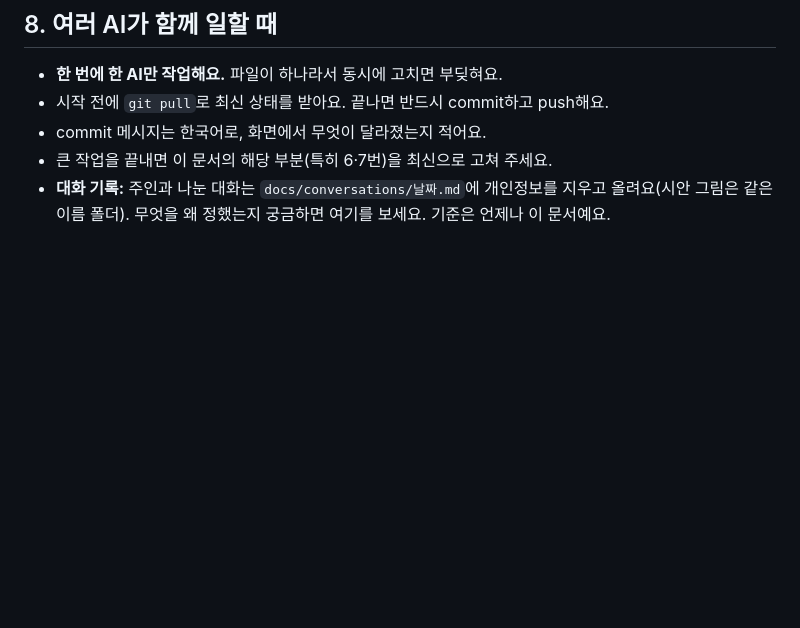
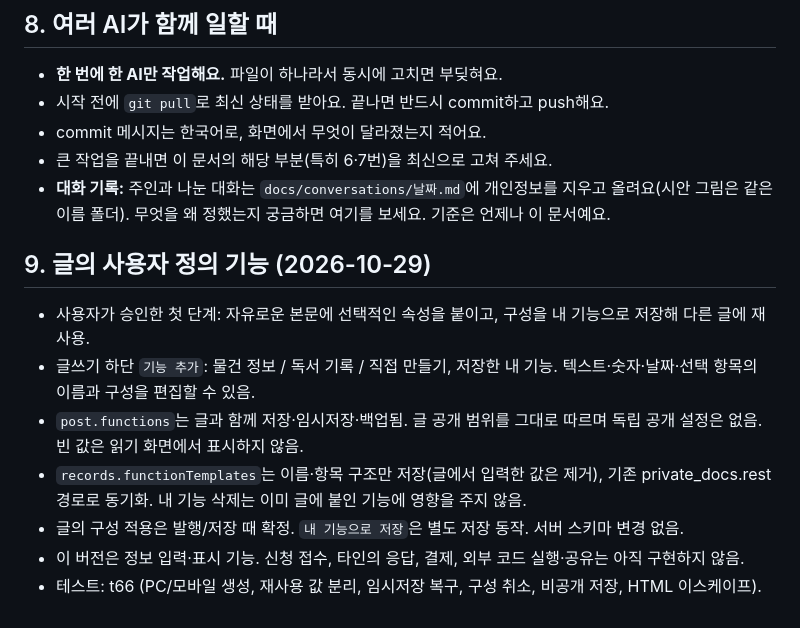
Before and after one commit to sigmund0530-wq/sigmund0530-wq.github.io, a Markdown page: AGENTS.md, the part around the change. Rendered like a GitHub page; blank space fills up the shorter version.

Commit message:
글의 사용자 정의 기능과 재사용 흐름 추가

```diff
--- a/AGENTS.md
+++ b/AGENTS.md
@@ -180,3 +180,13 @@ sh tests/run.sh                                         # 전부 돌리기
 - commit 메시지는 한국어로, 화면에서 무엇이 달라졌는지 적어요.
 - 큰 작업을 끝내면 이 문서의 해당 부분(특히 6·7번)을 최신으로 고쳐 주세요.
 - **대화 기록:** 주인과 나눈 대화는 `docs/conversations/날짜.md`에 개인정보를 지우고 올려요(시안 그림은 같은 이름 폴더). 무엇을 왜 정했는지 궁금하면 여기를 보세요. 기준은 언제나 이 문서예요.
+
+## 9. 글의 사용자 정의 기능 (2026-10-29)
+
+- 사용자가 승인한 첫 단계: 자유로운 본문에 선택적인 속성을 붙이고, 구성을 내 기능으로 저장해 다른 글에 재사용.
+- 글쓰기 하단 `기능 추가`: 물건 정보 / 독서 기록 / 직접 만들기, 저장한 내 기능. 텍스트·숫자·날짜·선택 항목의 이름과 구성을 편집할 수 있음.
+- `post.functions`는 글과 함께 저장·임시저장·백업됨. 글 공개 범위를 그대로 따르며 독립 공개 설정은 없음. 빈 값은 읽기 화면에서 표시하지 않음.
+- `records.functionTemplates`는 이름·항목 구조만 저장(글에서 입력한 값은 제거), 기존 private_docs.rest 경로로 동기화. 내 기능 삭제는 이미 글에 붙인 기능에 영향을 주지 않음.
+- 글의 구성 적용은 발행/저장 때 확정. `내 기능으로 저장`은 별도 저장 동작. 서버 스키마 변경 없음.
+- 이 버전은 정보 입력·표시 기능. 신청 접수, 타인의 응답, 결제, 외부 코드 실행·공유는 아직 구현하지 않음.
+- 테스트: t66 (PC/모바일 생성, 재사용 값 분리, 임시저장 복구, 구성 취소, 비공개 저장, HTML 이스케이프).
```
